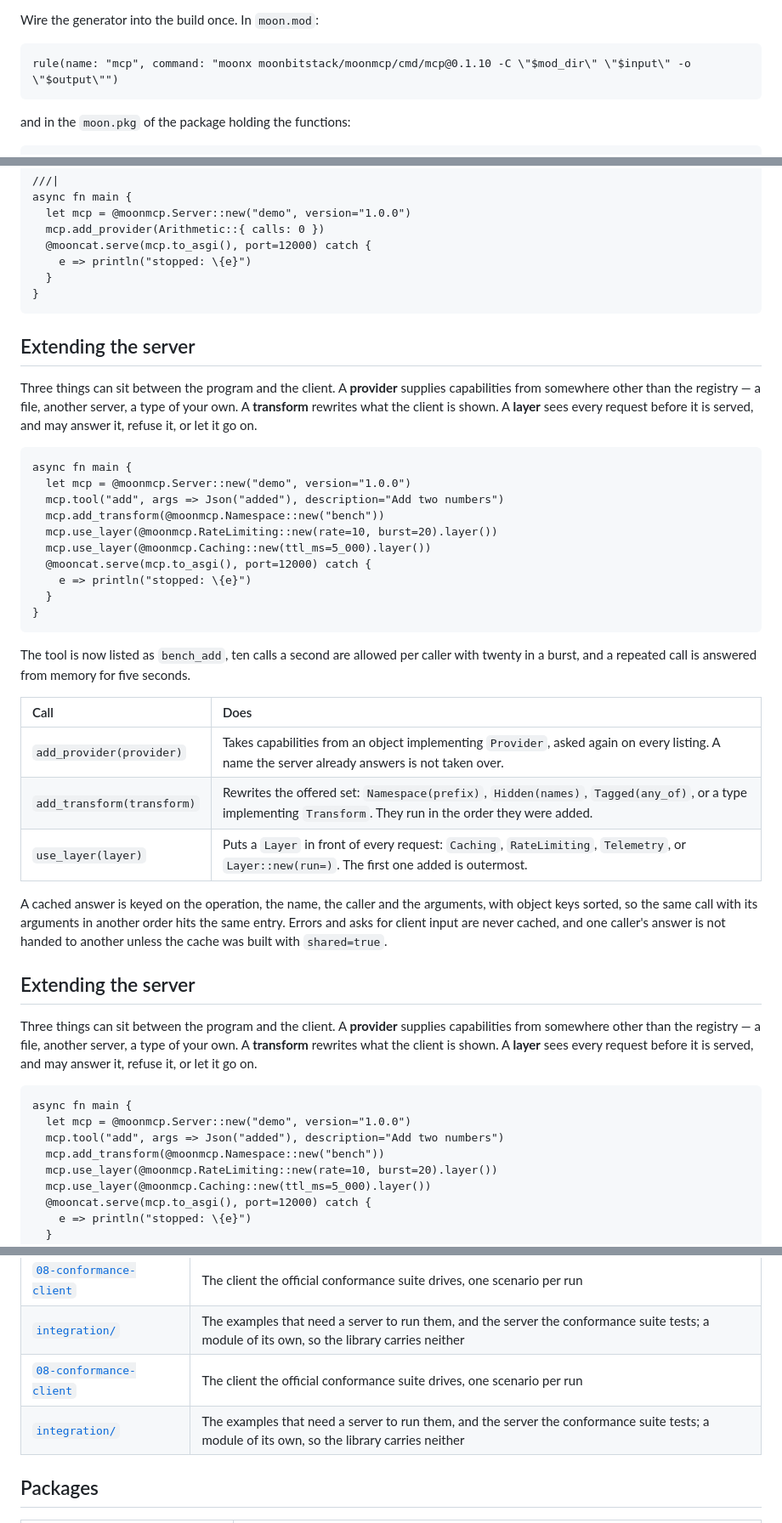
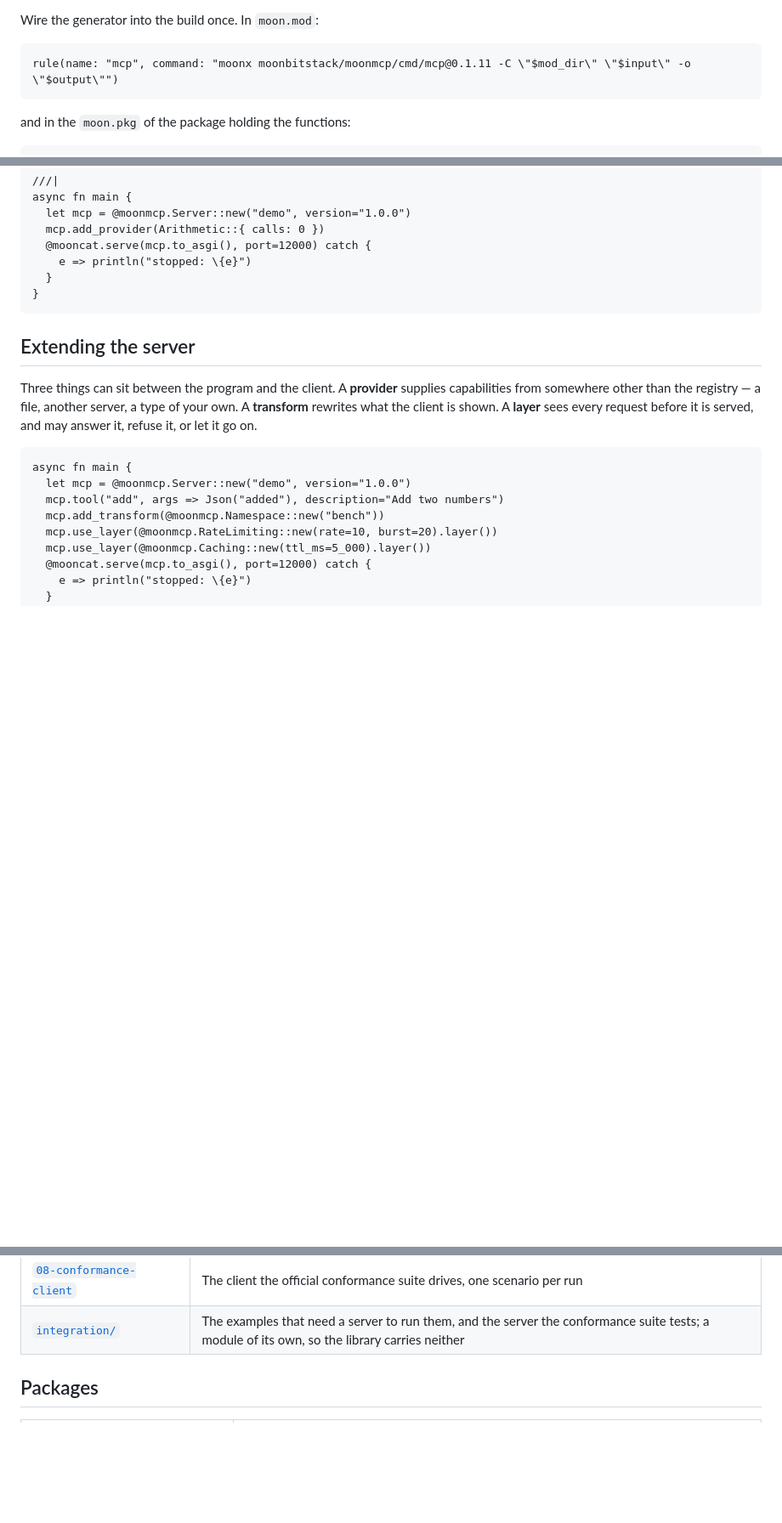
Before and after one commit to moonbitstack/moonmcp, a Markdown page: README.md, 3 parts joined by grey strips. Shown at 85% size. GitHub-like rendering; blank space fills up the shorter version.

Commit message:
docs(moonmcp): the section the README printed twice, and the generator it names.
The page carried two copies of "Extending the server", and the examples
table listed its last two rows twice. The rule that wires the annotation
generator named 0.1.10, which is no longer the version this module is at.

Signed-off-by: Leo Cheng (heke1228) <chengkelfan@qq.com>

````diff
--- a/README.md
+++ b/README.md
@@ -83,7 +83,7 @@ as JSON unless it is a `String`.
 Wire the generator into the build once. In `moon.mod`:
 
 ```
-rule(name: "mcp", command: "moonx moonbitstack/moonmcp/cmd/mcp@0.1.10 -C \"$mod_dir\" \"$input\" -o \"$output\"")
+rule(name: "mcp", command: "moonx moonbitstack/moonmcp/cmd/mcp@0.1.11 -C \"$mod_dir\" \"$input\" -o \"$output\"")
 ```
 
 and in the `moon.pkg` of the package holding the functions:
@@ -207,43 +207,6 @@ async fn main {
   }
 }
 ```
-
-## Extending the server
-
-Three things can sit between the program and the client. A **provider** supplies
-capabilities from somewhere other than the registry — a file, another server, a
-type of your own. A **transform** rewrites what the client is shown. A **layer**
-sees every request before it is served, and may answer it, refuse it, or let it
-go on.
-
-```moonbit
-async fn main {
-  let mcp = @moonmcp.Server::new("demo", version="1.0.0")
-  mcp.tool("add", args => Json("added"), description="Add two numbers")
-  mcp.add_transform(@moonmcp.Namespace::new("bench"))
-  mcp.use_layer(@moonmcp.RateLimiting::new(rate=10, burst=20).layer())
-  mcp.use_layer(@moonmcp.Caching::new(ttl_ms=5_000).layer())
-  @mooncat.serve(mcp.to_asgi(), port=12000) catch {
-    e => println("stopped: \{e}")
-  }
-}
-```
-
-The tool is now listed as `bench_add`, ten calls a second are allowed per caller
-with twenty in a burst, and a repeated call is answered from memory for five
-seconds.
-
-| Call | Does |
-|:--|:--|
-| `add_provider(provider)` | Takes capabilities from an object implementing `Provider`, asked again on every listing. A name the server already answers is not taken over. |
-| `add_transform(transform)` | Rewrites the offered set: `Namespace(prefix)`, `Hidden(names)`, `Tagged(any_of)`, or a type implementing `Transform`. They run in the order they were added. |
-| `use_layer(layer)` | Puts a `Layer` in front of every request: `Caching`, `RateLimiting`, `Telemetry`, or `Layer::new(run=)`. The first one added is outermost. |
-
-A cached answer is keyed on the operation, the name, the caller and the
-arguments, with object keys sorted, so the same call with its arguments in
-another order hits the same entry. Errors and asks for client input are never
-cached, and one caller's answer is not handed to another unless the cache was
-built with `shared=true`.
 
 ## Extending the server
 
@@ -740,8 +703,6 @@ writes the configuration above.
 | [`guide/ann`](src/examples/guide/ann/), [`guide/fns`](src/examples/guide/fns/), [`guide/cls`](src/examples/guide/cls/) | The same server written three ways; `guide/check` sends each request to all three and fails if one of them answers differently |
 | [`08-conformance-client`](src/examples/08-conformance-client/) | The client the official conformance suite drives, one scenario per run |
 | [`integration/`](integration/) | The examples that need a server to run them, and the server the conformance suite tests; a module of its own, so the library carries neither |
-| [`08-conformance-client`](src/examples/08-conformance-client/) | The client the official conformance suite drives, one scenario per run |
-| [`integration/`](integration/) | The examples that need a server to run them, and the server the conformance suite tests; a module of its own, so the library carries neither |
 
 ## Packages
 
````
